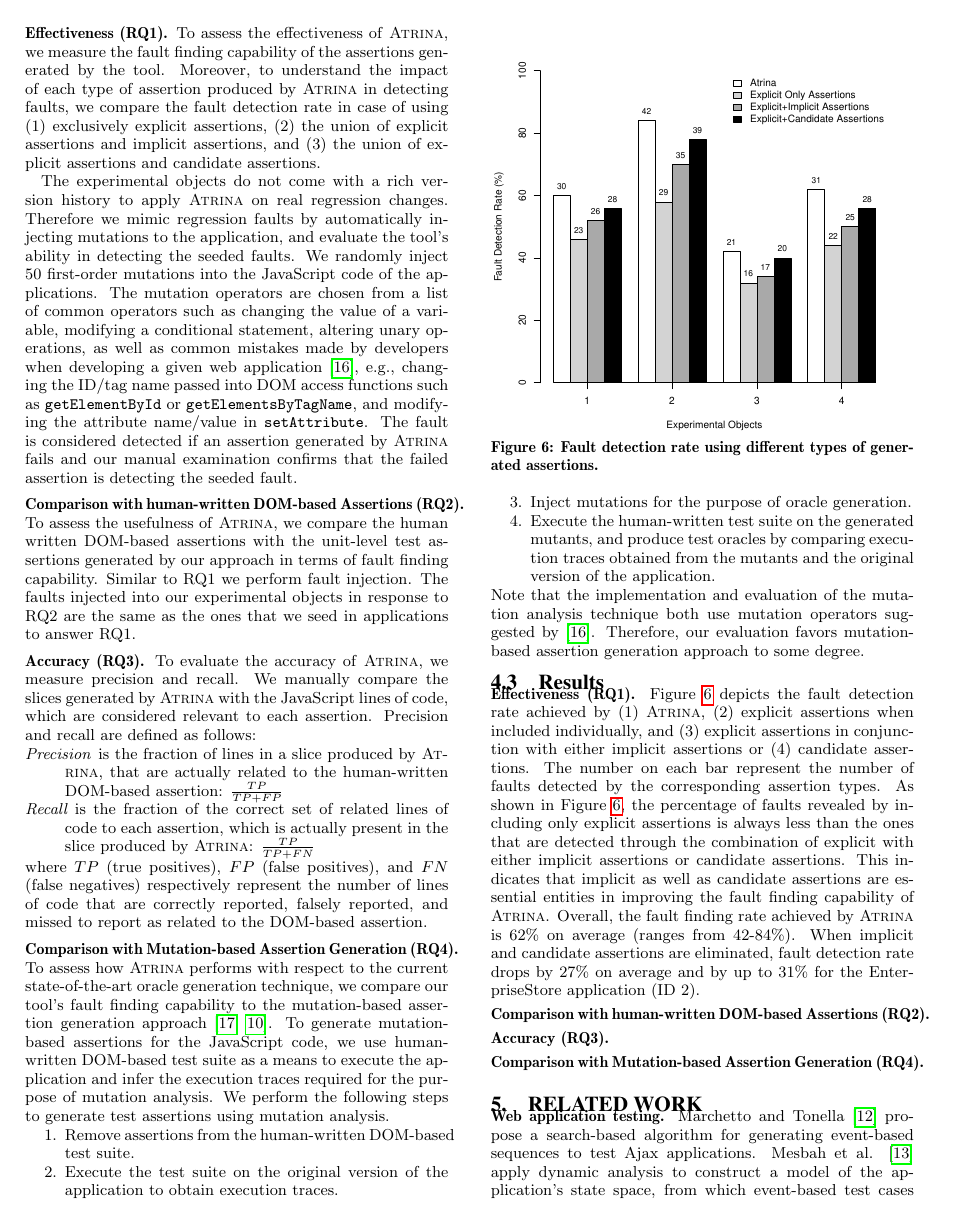
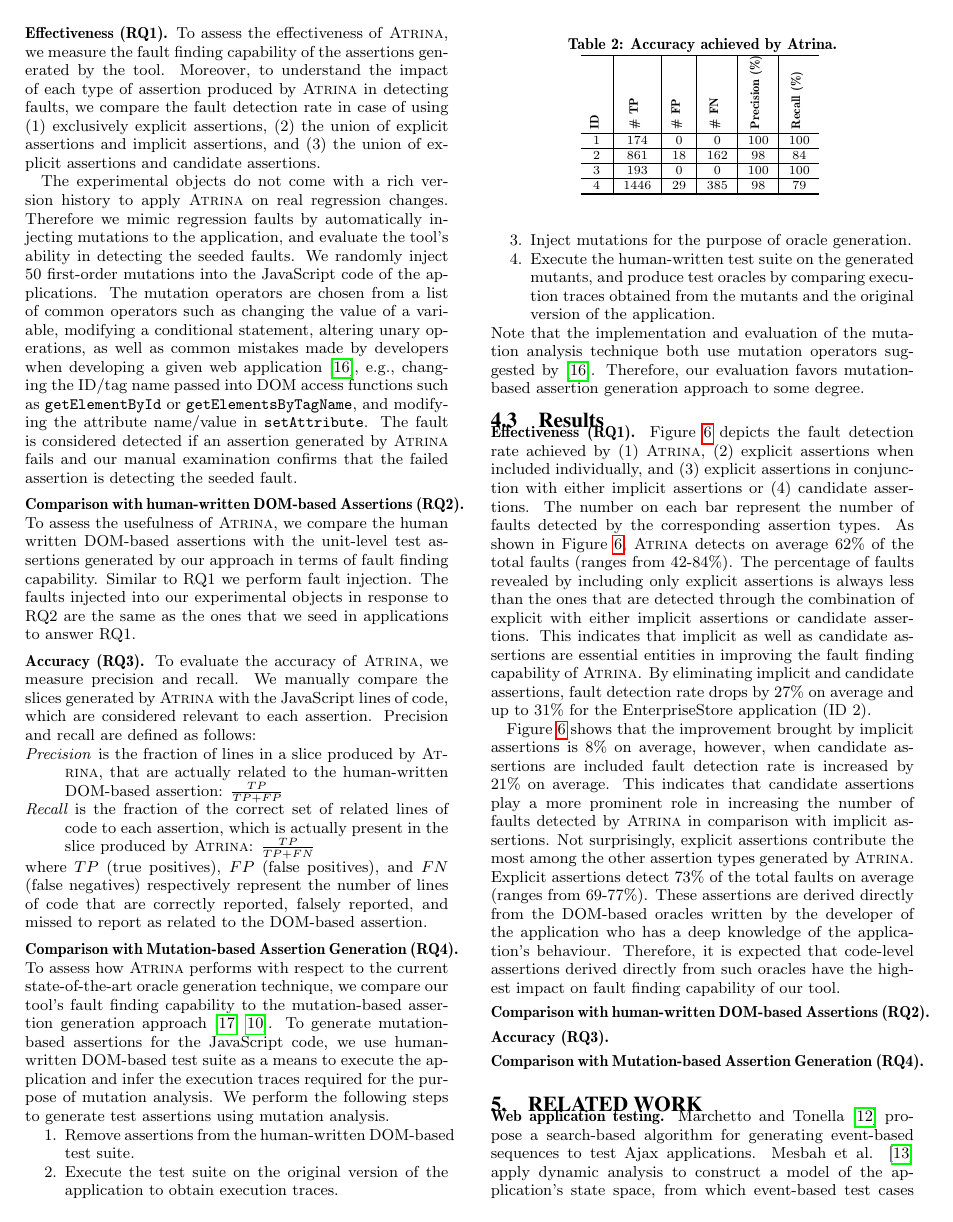
Before and after one commit to mirshokraie/papers, a LaTeX paper (unit-oracle-gen/paper.tex, which reads unit-oracle-gen/results.tex): page 7 of 9. Compiled offline with pdfLaTeX.

Commit message:
more on the results

```diff
--- a/unit-oracle-gen/results.tex
+++ b/unit-oracle-gen/results.tex
@@ -1,5 +1,8 @@
 \subsection{Results} \label{Sec:results}
-\headbf{Effectiveness (RQ1)} \figref{assertionTypeFaultDetec} depicts the fault detection rate achieved by (1) \tool, (2) explicit assertions when included individually, and (3) explicit assertions in conjunction with either implicit assertions or (4) candidate assertions. The number on each bar represent the number of faults detected by the corresponding assertion types. As shown in \figref{assertionTypeFaultDetec}, the percentage of faults revealed by including only explicit assertions is always less than the ones that are detected through the combination of explicit with either implicit assertions or candidate assertions. This indicates that implicit as well as candidate assertions are essential entities in improving the fault finding capability of \tool. Overall, the fault finding rate achieved by \tool is 62\% on average (ranges from 42-84\%). When implicit and candidate assertions are eliminated, fault detection rate drops by 27\% on average and by up to 31\% for the EnterpriseStore application (ID 2).
+\headbf{Effectiveness (RQ1)} \figref{assertionTypeFaultDetec} depicts the fault detection rate achieved by (1) \tool, (2) explicit assertions when included individually, and (3) explicit assertions in conjunction with either implicit assertions or (4) candidate assertions. The number on each bar represent the number of faults detected by the corresponding assertion types. As shown in \figref{assertionTypeFaultDetec}, \tool detects on average 62\% of the total faults (ranges from 42-84\%).
+The percentage of faults revealed by including only explicit assertions is always less than the ones that are detected through the combination of explicit with either implicit assertions or candidate assertions. This indicates that implicit as well as candidate assertions are essential entities in improving the fault finding capability of \tool. By eliminating implicit and candidate assertions, fault detection rate drops by 27\% on average and up to 31\% for the EnterpriseStore application (ID 2).
+
+\figref{assertionTypeFaultDetec} shows that the improvement brought by implicit assertions is 8\% on average, however, when candidate assertions are included fault detection rate is increased by 21\% on average. This indicates that candidate assertions play a more prominent role in increasing the number of faults detected by \tool in comparison with implicit assertions. Not surprisingly, explicit assertions contribute the most among the other assertion types generated by \tool. Explicit assertions detect 73\% of the total faults on average (ranges from 69-77\%). These assertions are derived directly from the DOM-based oracles written by the developer of the application who has a deep knowledge of the application's behaviour. Therefore, it is expected that code-level assertions derived directly from such oracles have the highest impact on fault finding capability of our tool.
 
 \begin{figure}[!t]
   \centering
```
